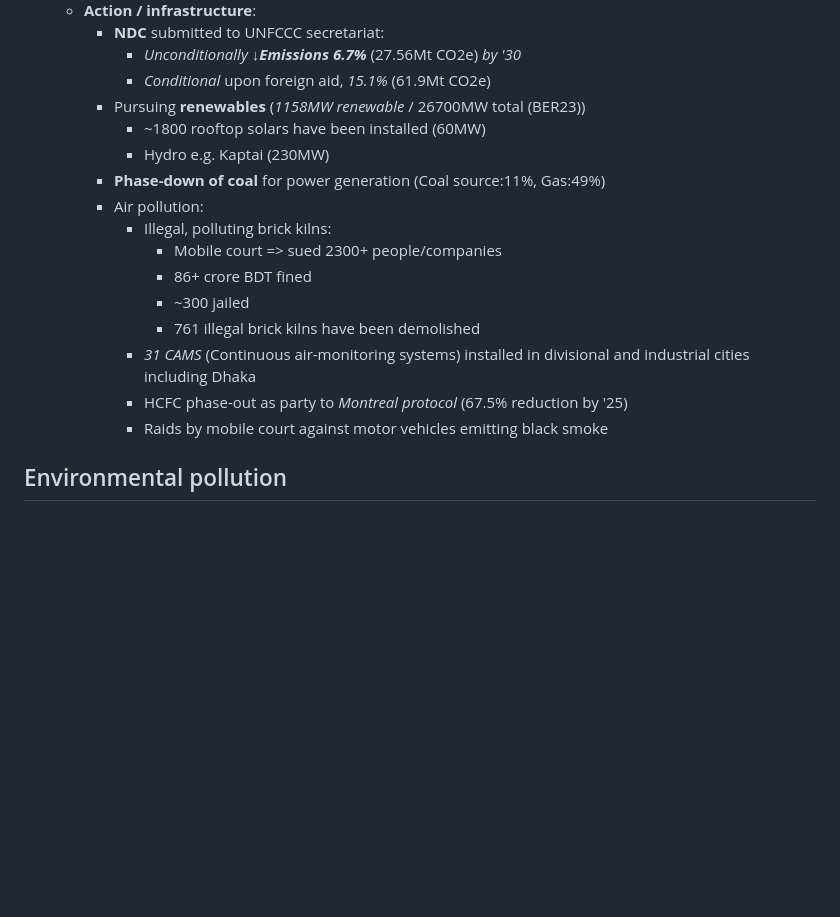
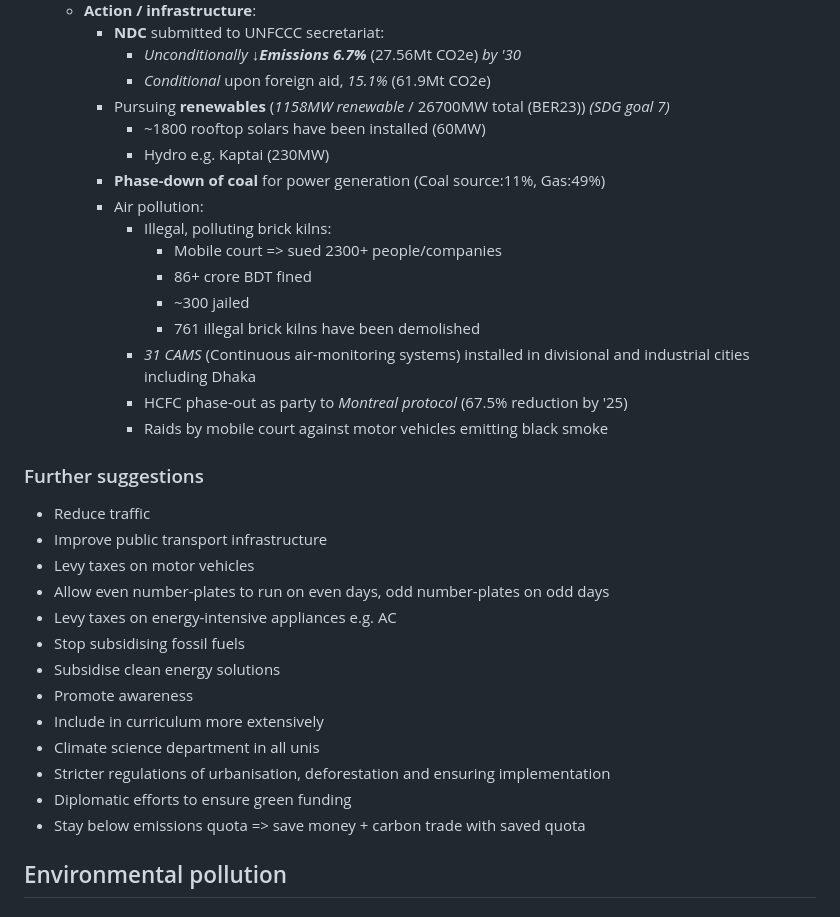
Before and after one commit to susmit31/obsidian, a Markdown page: English-essays.md, the part around the change. Rendered like a GitHub page; blank space fills up the shorter version.

Commit message:
expanded climate and env

```diff
--- a/English-essays.md
+++ b/English-essays.md
@@ -226,7 +226,7 @@
 		- **NDC** submitted to UNFCCC secretariat:
 			- *Unconditionally **↓Emissions 6.7%*** (27.56Mt CO2e) *by '30*
 			- *Conditional* upon foreign aid, *15.1%* (61.9Mt CO2e)
-		- Pursuing **renewables** (*1158MW renewable* / 26700MW total (BER23))
+		- Pursuing **renewables** (*1158MW renewable* / 26700MW total (BER23)) *(SDG goal 7)*
 			- ~1800 rooftop solars have been installed (60MW)
 			- Hydro e.g. Kaptai (230MW)
 		- **Phase-down of coal** for power generation (Coal source:11%, Gas:49%)
@@ -241,6 +241,20 @@
 			- Raids by mobile court against motor vehicles emitting black smoke
 
 
+### Further suggestions
+- Reduce traffic
+- Improve public transport infrastructure
+- Levy taxes on motor vehicles
+- Allow even number-plates to run on even days, odd number-plates on odd days
+- Levy taxes on energy-intensive appliances e.g. AC
+- Stop subsidising fossil fuels
+- Subsidise clean energy solutions
+- Promote awareness
+- Include in curriculum more extensively
+- Climate science department in all unis
+- Stricter regulations of urbanisation, deforestation and ensuring implementation
+- Diplomatic efforts to ensure green funding
+- Stay below emissions quota => save money + carbon trade with saved quota
 
 
 ## Environmental pollution
```
